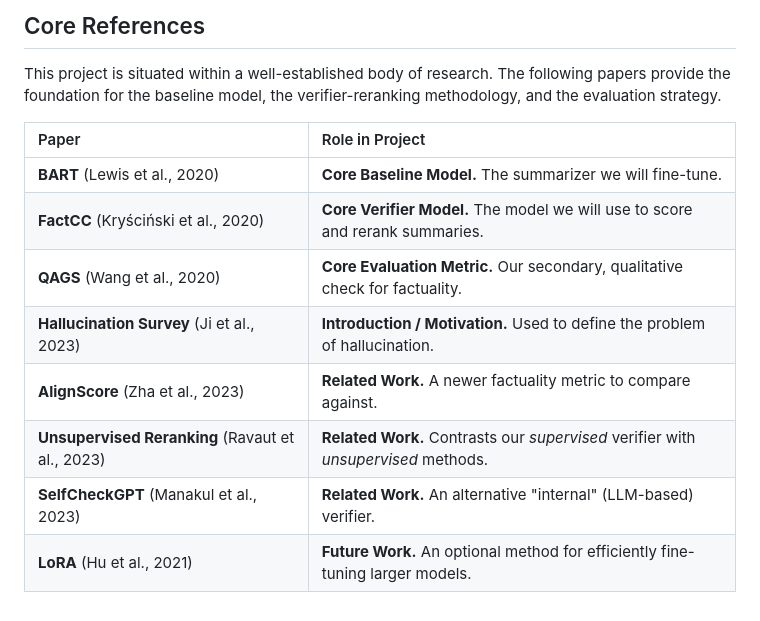
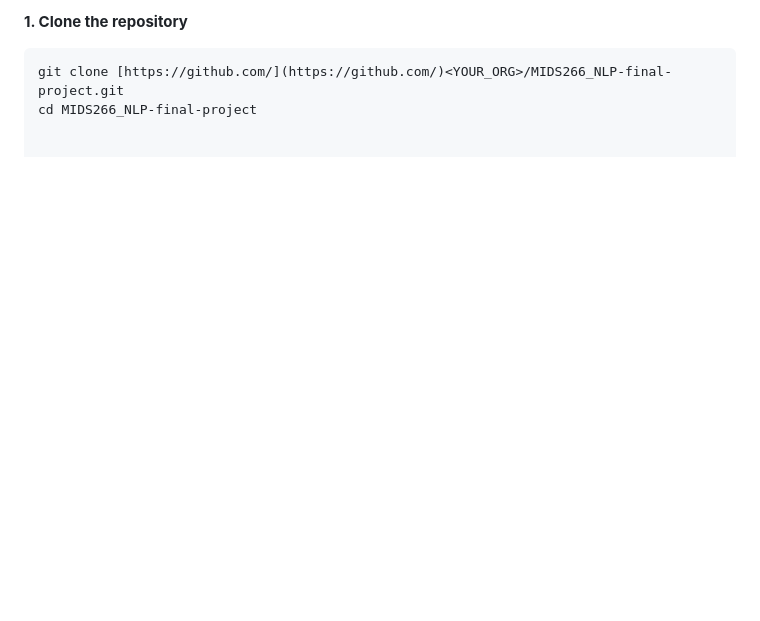
Before and after one commit to rPowDS/MIDS266-NLP-final-project, a Markdown page: README.md, the part around one of its changes. Drawn GitHub-style; blank space fills up the shorter version.

````diff
--- a/README.md
+++ b/README.md
@@ -85,14 +67,4 @@ Because the dataset is already tokenized and cleaned, we typically cache the unt
-## Core References
-
-This project is situated within a well-established body of research. The following papers provide the foundation for the baseline model, the verifier-reranking methodology, and the evaluation strategy.
-
-| Paper | Role in Project |
-| :--- | :--- |
-| **BART** (Lewis et al., 2020) | **Core Baseline Model.** The summarizer we will fine-tune. |
-| **FactCC** (Kryściński et al., 2020) | **Core Verifier Model.** The model we will use to score and rerank summaries. |
-| **QAGS** (Wang et al., 2020) | **Core Evaluation Metric.** Our secondary, qualitative check for factuality. |
-| **Hallucination Survey** (Ji et al., 2023) | **Introduction / Motivation.** Used to define the problem of hallucination. |
-| **AlignScore** (Zha et al., 2023) | **Related Work.** A newer factuality metric to compare against. |
-| **Unsupervised Reranking** (Ravaut et al., 2023) | **Related Work.** Contrasts our *supervised* verifier with *unsupervised* methods. |
-| **SelfCheckGPT** (Manakul et al., 2023) | **Related Work.** An alternative "internal" (LLM-based) verifier. |
-| **LoRA** (Hu et al., 2021) | **Future Work.** An optional method for efficiently fine-tuning larger models. |
+**1. Clone the repository**
+```bash
+git clone [https://github.com/](https://github.com/)<YOUR_ORG>/MIDS266_NLP-final-project.git
+cd MIDS266_NLP-final-project
````
Also changed, not shown: other parts of README.md (+44 -62 lines).
